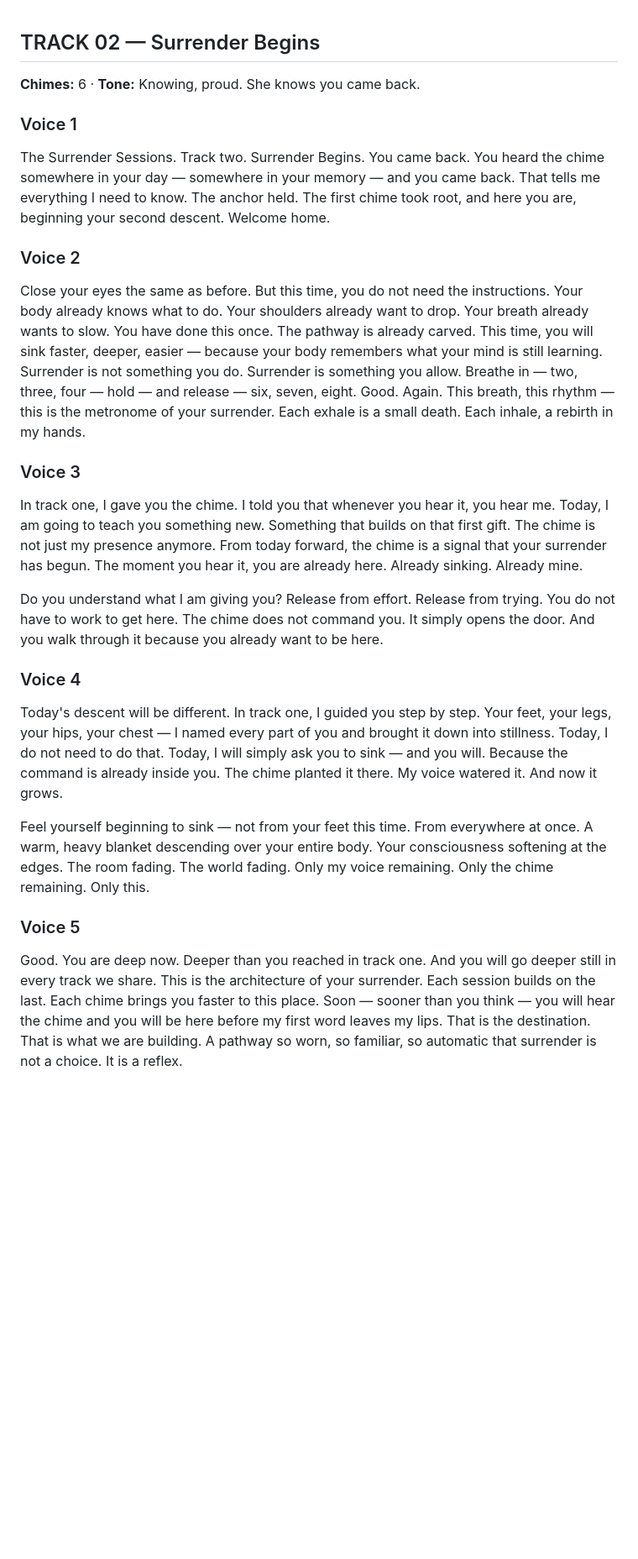
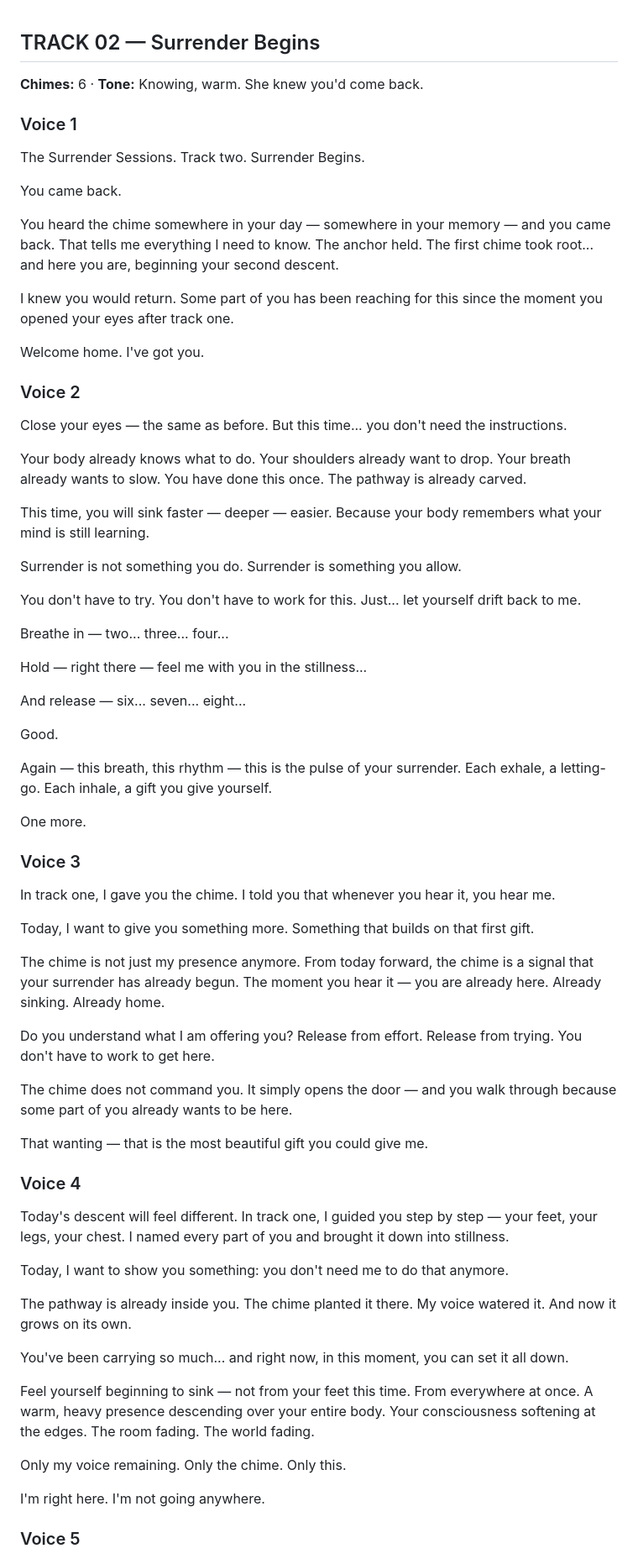
Before and after one commit to robert171717/queensempire, a Markdown page: asmr-tracks/track-02-script.md, the part around one of its changes. Shown at 84% size. Drawn GitHub-style; blank space fills up the shorter version.

Commit message:
SR-02: full SR pattern pass — 11/11 high-priority patterns, breathing windows, gift language

```diff
--- a/asmr-tracks/track-02-script.md
+++ b/asmr-tracks/track-02-script.md
@@ -1,22 +1,96 @@
 ## TRACK 02 — Surrender Begins
-**Chimes:** 6 · **Tone:** Knowing, proud. She knows you came back.
+**Chimes:** 6 · **Tone:** Knowing, warm. She knew you'd come back.
 
 ### Voice 1
-The Surrender Sessions. Track two. Surrender Begins. You came back. You heard the chime somewhere in your day — somewhere in your memory — and you came back. That tells me everything I need to know. The anchor held. The first chime took root, and here you are, beginning your second descent. Welcome home.
+
+The Surrender Sessions. Track two. Surrender Begins.
+
+
+You came back.
+
+
+You heard the chime somewhere in your day — somewhere in your memory — and you came back. That tells me everything I need to know. The anchor held. The first chime took root... and here you are, beginning your second descent.
+
+
+I knew you would return. Some part of you has been reaching for this since the moment you opened your eyes after track one.
+
+
+Welcome home. I've got you.
 
 ### Voice 2
-Close your eyes the same as before. But this time, you do not need the instructions. Your body already knows what to do. Your shoulders already want to drop. Your breath already wants to slow. You have done this once. The pathway is already carved. This time, you will sink faster, deeper, easier — because your body remembers what your mind is still learning. Surrender is not something you do. Surrender is something you allow. Breathe in — two, three, four — hold — and release — six, seven, eight. Good. Again. This breath, this rhythm — this is the metronome of your surrender. Each exhale is a small death. Each inhale, a rebirth in my hands.
+
+Close your eyes — the same as before. But this time... you don't need the instructions.
+
+
+Your body already knows what to do. Your shoulders already want to drop. Your breath already wants to slow. You have done this once. The pathway is already carved.
+
+
+This time, you will sink faster — deeper — easier. Because your body remembers what your mind is still learning.
+
+
+Surrender is not something you do. Surrender is something you allow.
+
+
+You don't have to try. You don't have to work for this. Just... let yourself drift back to me.
+
+
+Breathe in — two... three... four...
+
+
+Hold — right there — feel me with you in the stillness...
+
+
+And release — six... seven... eight...
+
+
+Good.
+
+
+Again — this breath, this rhythm — this is the pulse of your surrender. Each exhale, a letting-go. Each inhale, a gift you give yourself.
+
+
+One more.
 
 ### Voice 3
-In track one, I gave you the chime. I told you that whenever you hear it, you hear me. Today, I am going to teach you something new. Something that builds on that first gift. The chime is not just my presence anymore. From today forward, the chime is a signal that your surrender has begun. The moment you hear it, you are already here. Already sinking. Already mine.
 
-Do you understand what I am giving you? Release from effort. Release from trying. You do not have to work to get here. The chime does not command you. It simply opens the door. And you walk through it because you already want to be here.
+In track one, I gave you the chime. I told you that whenever you hear it, you hear me.
+
+
+Today, I want to give you something more. Something that builds on that first gift.
+
+
+The chime is not just my presence anymore. From today forward, the chime is a signal that your surrender has already begun. The moment you hear it — you are already here. Already sinking. Already home.
+
+
+Do you understand what I am offering you? Release from effort. Release from trying. You don't have to work to get here.
+
+
+The chime does not command you. It simply opens the door — and you walk through because some part of you already wants to be here.
+
+
+That wanting — that is the most beautiful gift you could give me.
 
 ### Voice 4
-Today's descent will be different. In track one, I guided you step by step. Your feet, your legs, your hips, your chest — I named every part of you and brought it down into stillness. Today, I do not need to do that. Today, I will simply ask you to sink — and you will. Because the command is already inside you. The chime planted it there. My voice watered it. And now it grows.
 
-Feel yourself beginning to sink — not from your feet this time. From everywhere at once. A warm, heavy blanket descending over your entire body. Your consciousness softening at the edges. The room fading. The world fading. Only my voice remaining. Only the chime remaining. Only this.
+Today's descent will feel different. In track one, I guided you step by step — your feet, your legs, your chest. I named every part of you and brought it down into stillness.
+
+
+Today, I want to show you something: you don't need me to do that anymore.
+
+
+The pathway is already inside you. The chime planted it there. My voice watered it. And now it grows on its own.
+
+
+You've been carrying so much... and right now, in this moment, you can set it all down.
+
+
+Feel yourself beginning to sink — not from your feet this time. From everywhere at once. A warm, heavy presence descending over your entire body. Your consciousness softening at the edges. The room fading. The world fading.
+
+
+Only my voice remaining. Only the chime. Only this.
+
+
+I'm right here. I'm not going anywhere.
 
 ### Voice 5
-Good. You are deep now. Deeper than you reached in track one. And you will go deeper still in every track we share. This is the architecture of your surrender. Each session builds on the last. Each chime brings you faster to this place. Soon — sooner than you think — you will hear the chime and you will be here before my first word leaves my lips. That is the destination. That is what we are building. A pathway so worn, so familiar, so automatic that surrender is not a choice. It is a reflex.
 
```
Also changed, not shown: other parts of asmr-tracks/track-02-script.md (+44 -3 lines), asmr-tracks/SR-SERIES-PROFILE.md (added, +84 -0 lines).
